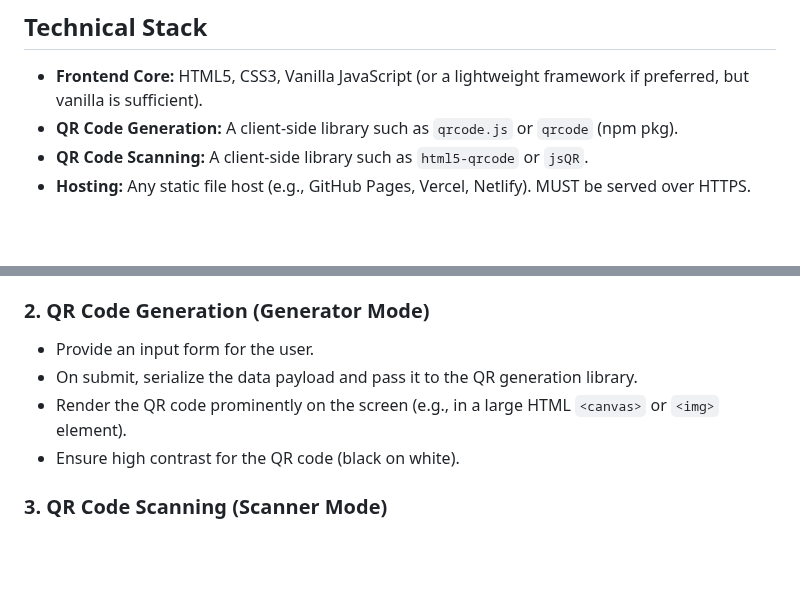
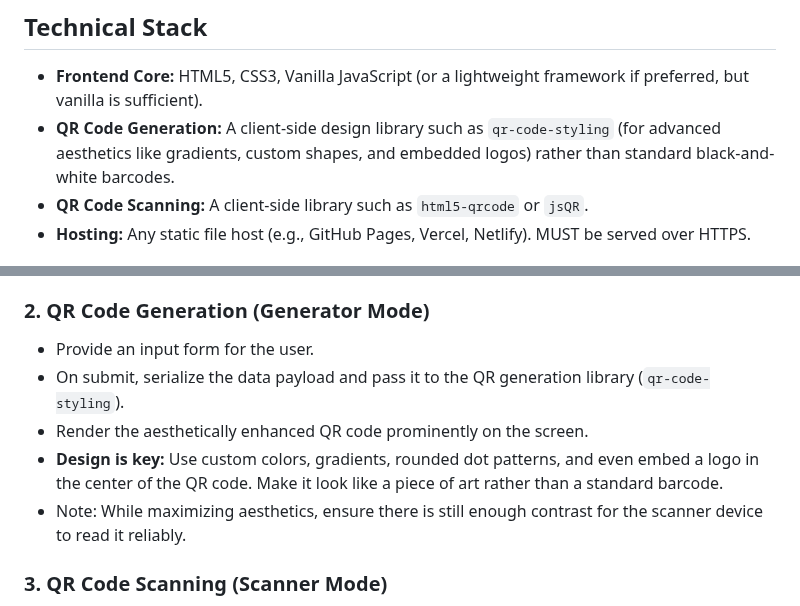
Before and after one commit to LosManos/Writing, a Markdown page: LehmanSyoKameralla/implementation_spec.md, 2 parts joined by grey strips. Drawn GitHub-style; blank space fills up the shorter version.

Commit message:
feature(spel/kameralla):Update with cooler QR graphics

```diff
--- a/LehmanSyoKameralla/implementation_spec.md
+++ b/LehmanSyoKameralla/implementation_spec.md
@@ -12,7 +12,7 @@ This document outlines the requirements and implementation details for a purely
 
 ## Technical Stack
 * **Frontend Core:** HTML5, CSS3, Vanilla JavaScript (or a lightweight framework if preferred, but vanilla is sufficient).
-* **QR Code Generation:** A client-side library such as `qrcode.js` or `qrcode` (npm pkg).
+* **QR Code Generation:** A client-side design library such as `qr-code-styling` (for advanced aesthetics like gradients, custom shapes, and embedded logos) rather than standard black-and-white barcodes.
 * **QR Code Scanning:** A client-side library such as `html5-qrcode` or `jsQR`.
 * **Hosting:** Any static file host (e.g., GitHub Pages, Vercel, Netlify). MUST be served over HTTPS.
 
@@ -25,9 +25,10 @@ This document outlines the requirements and implementation details for a purely
 
 ### 2. QR Code Generation (Generator Mode)
 * Provide an input form for the user.
-* On submit, serialize the data payload and pass it to the QR generation library.
-* Render the QR code prominently on the screen (e.g., in a large HTML `<canvas>` or `<img>` element).
-* Ensure high contrast for the QR code (black on white).
+* On submit, serialize the data payload and pass it to the QR generation library (`qr-code-styling`).
+* Render the aesthetically enhanced QR code prominently on the screen.
+* **Design is key:** Use custom colors, gradients, rounded dot patterns, and even embed a logo in the center of the QR code. Make it look like a piece of art rather than a standard barcode.
+* Note: While maximizing aesthetics, ensure there is still enough contrast for the scanner device to read it reliably.
 
 ### 3. QR Code Scanning (Scanner Mode)
 * Utilize the `navigator.mediaDevices.getUserMedia({ video: { facingMode: "environment" } })` API to access the rear camera.
```
